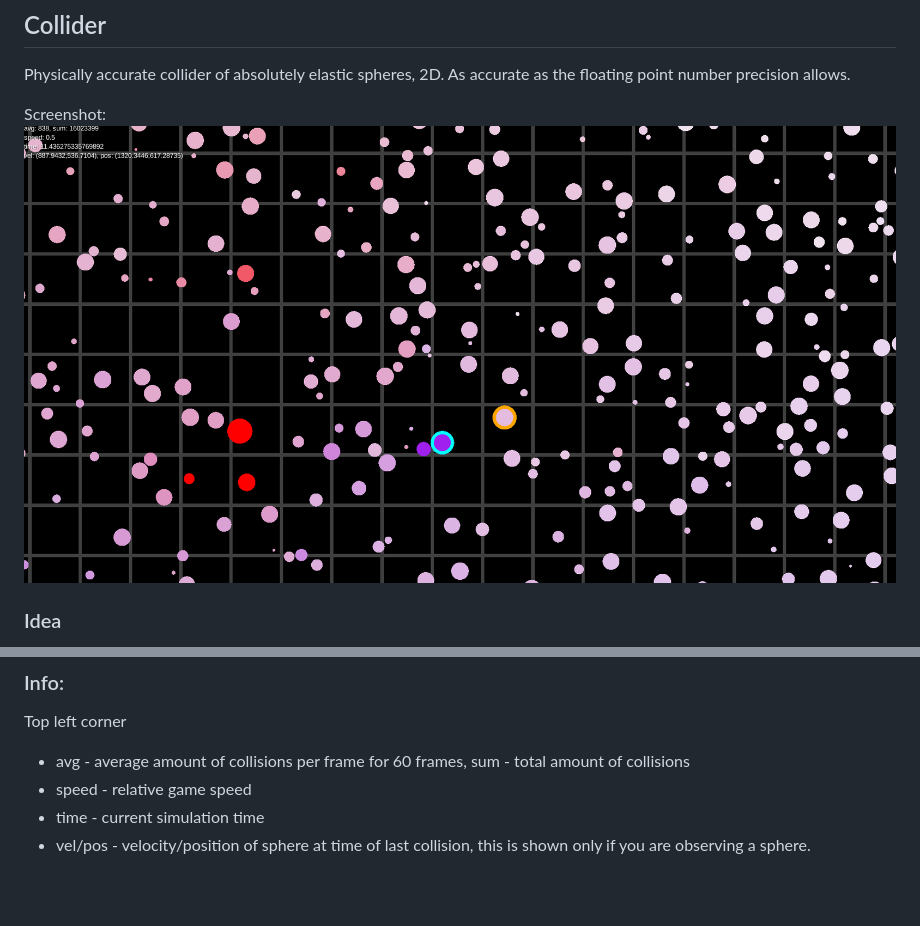
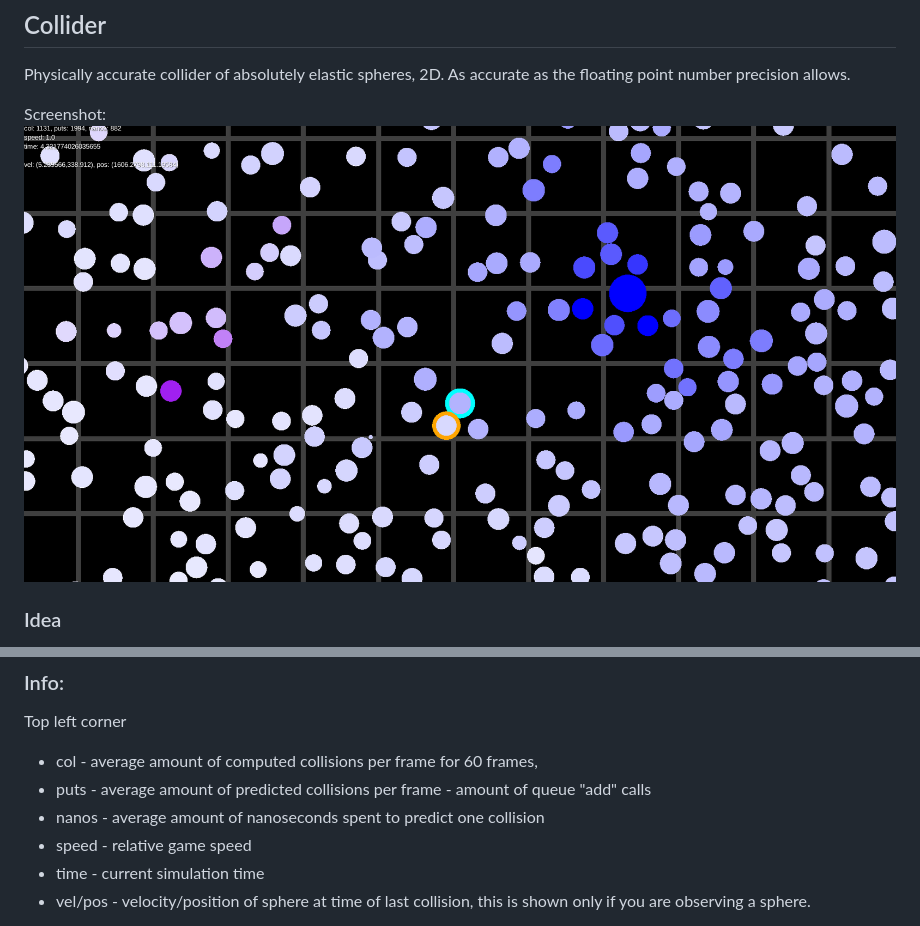
Before and after one commit to Matvey24/Collider, a Markdown page: README.md, 2 parts joined by grey strips. Drawn GitHub-style; pictures changed too: screenshot.png; blank space fills up the shorter version.

```diff
--- a/README.md
+++ b/README.md
@@ -35,7 +35,9 @@ I used TreeSet with two comparators: by priority, and then by id of object.
 
 ### Info:
 Top left corner
-* avg - average amount of collisions per frame for 60 frames, sum - total amount of collisions
+* col - average amount of computed collisions per frame for 60 frames,
+* puts - average amount of predicted collisions per frame - amount of queue "add" calls
+* nanos - average amount of nanoseconds spent to predict one collision
 * speed - relative game speed
 * time - current simulation time
 * vel/pos - velocity/position of sphere at time of last collision, this is shown only if you are observing a sphere.
```
Also changed, not shown: 9 other files.
